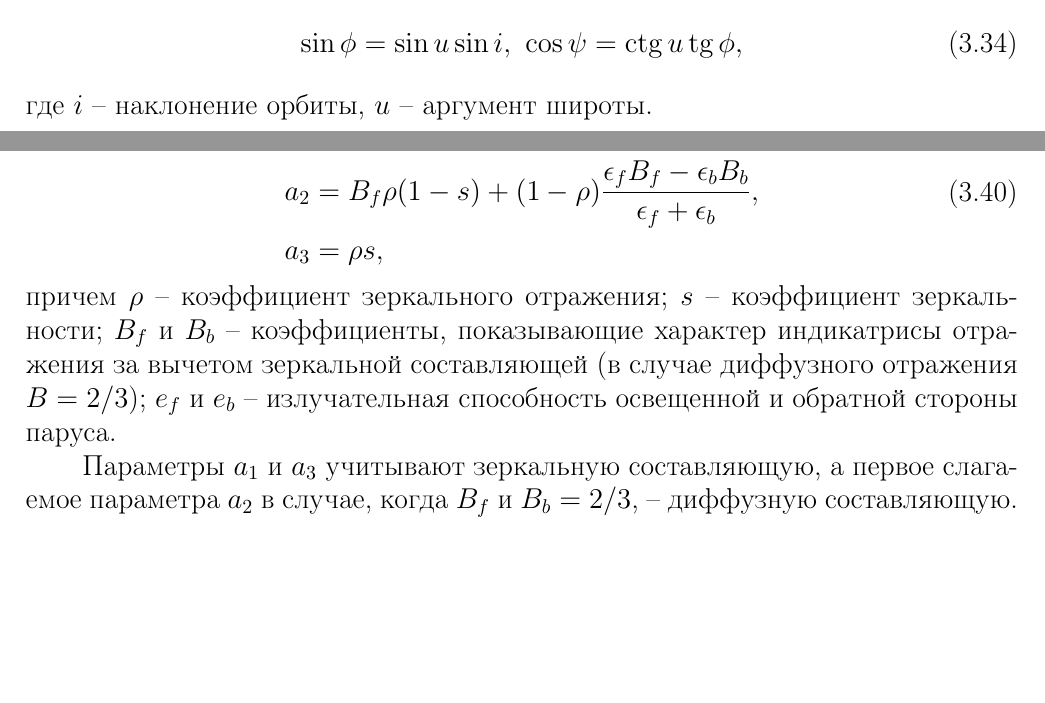
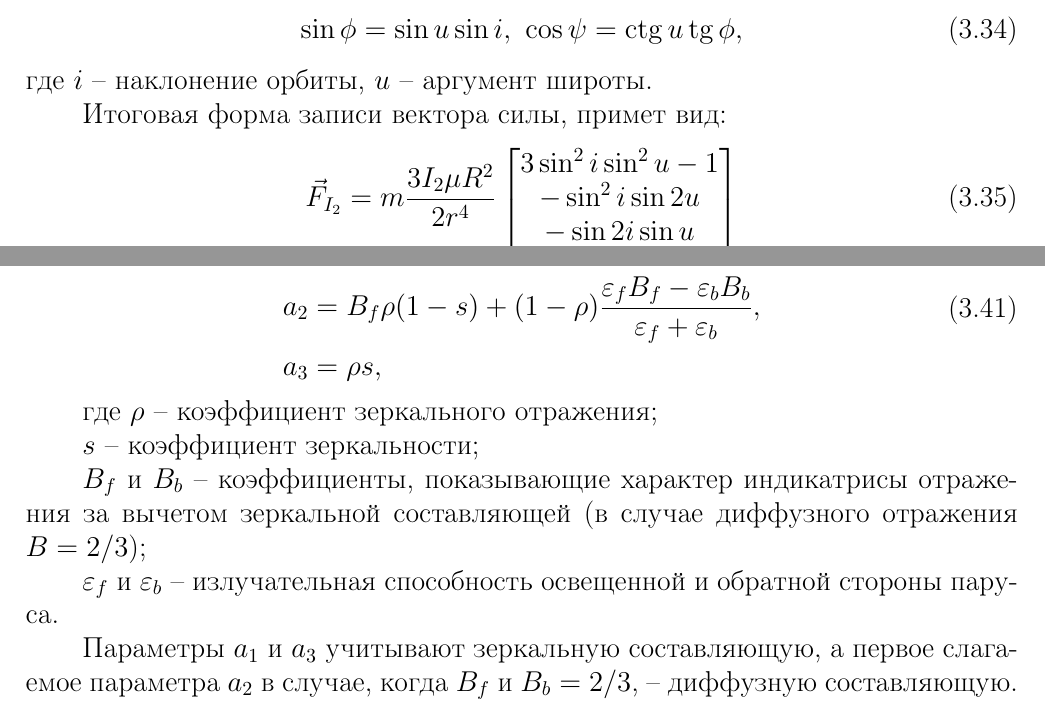
Before and after one commit to kofes/satellite-model, a LaTeX document (report/main.tex, which reads report/core/introduction.tex, report/preamble.sty): two parts of pages 14 and 16 of 46 before the commit and two parts of pages 15 and 17 of 47 after it, joined at a grey line, cut so that both start at the same text, the shorter picture padded with empty space. Compiled offline with pdfLaTeX.

Commit message:
update report

```diff
--- a/report/core/introduction.tex
+++ b/report/core/introduction.tex
@@ -483,7 +483,16 @@ $\psi$, угол ECA - $u$ (аргумент широты), угол ABC -- $\ph
 \begin{equation}
   \sin\phi = \sin u \sin i,\,\, \cos\psi = \ctg u \tg\phi,
 \end{equation}
-где $i$ -- наклонение орбиты, $u$ -- аргумент широты.
+где $i$ -- наклонение орбиты, $u$ -- аргумент широты.\par
+    Итоговая форма записи вектора силы, примет вид:
+\begin{equation}
+    \vec{F}_{I_2} = m\frac{3I_2\mu R^2}{2r^4}\begin{bmatrix}
+               3\sin^2 i\sin^2 u - 1 \\
+               -\sin^2 i\sin2 u \\
+               -\sin2 i\sin u
+
+\end{bmatrix}
+\end{equation}
 \section{Аэродинамическое сопротивление}
 \noindent\indent Одни из наиболее влияющих на движение низкоорбитальных спутников
 (т.е. спутников, движущихся на высотах от 150 до 1500 км) сил негравитационной
@@ -558,14 +568,15 @@ $a_{1}$, $a_{2}$, $a_{3}$ -- обобщенные оптические пара
 \begin{equation}
   \begin{aligned}
     & a_{1} = 1 - \rho s, \\
-    & a_{2} = B_f\rho(1 - s) + (1 - \rho)\frac{\epsilon_f B_f - \epsilon_b B_b}{\epsilon_f + \epsilon_b}, \\
+    & a_{2} = B_f\rho(1 - s) + (1 - \rho)\frac{\varepsilon_f B_f - \varepsilon_b B_b}{\varepsilon_f + \varepsilon_b}, \\
     & a_{3} = \rho s, \\
   \end{aligned}
-\end{equation}
-причем $\rho$ -- коэффициент зеркального отражения; $s$ -- коэффициент зеркальности;
-$B_f$ и $B_b$ -- коэффициенты, показывающие характер индикатрисы отражения за вычетом
-зеркальной составляющей (в случае диффузного отражения $B = 2/3$); $e_f$ и $e_b$ --
-излучательная способность освещенной и обратной стороны паруса.\par
+\end{equation}\par
+    где $\rho$ -- коэффициент зеркального отражения;\par
+    $s$ -- коэффициент зеркальности;\par
+    $B_f$ и $B_b$ -- коэффициенты, показывающие характер индикатрисы отражения за вычетом
+зеркальной составляющей (в случае диффузного отражения $B = 2/3$);\par
+    $\varepsilon_f$ и $\varepsilon_b$ -- излучательная способность освещенной и обратной стороны паруса.\par
   Параметры $a_{1}$ и $a_{3}$ учитывают зеркальную составляющую, а первое слагаемое
 параметра $a_{2}$ в случае, когда $B_f$ и $B_b = 2/3$, -- диффузную составляющую.
 Второе слагаемое параметра $a_{2}$ отвечает за вклад собственного теплового излучения
--- a/report/preamble.sty
+++ b/report/preamble.sty
@@ -137,7 +137,7 @@
 
 \RequirePackage[titles]{tocloft}
 %
-\setcounter{tocdepth}{3}% Include up to \subsubsection in ToC
+\setcounter{tocdepth}{2}% Include up to \subsubsection in ToC
 \setcounter{secnumdepth}{4}
 %
 % % \renewcommand\cftchapfont{\fontsize{12pt}{12pt}\bfseries}
```
Also changed, not shown: report/core/main.tex (+5 -4 lines), report/core/realizationAndTesting.tex (+1 -1 lines), report/main.tex (+2 -2 lines), report/images/FullModelFigureRadius.png, report/core/introduction.tex (17 more changed lines).
